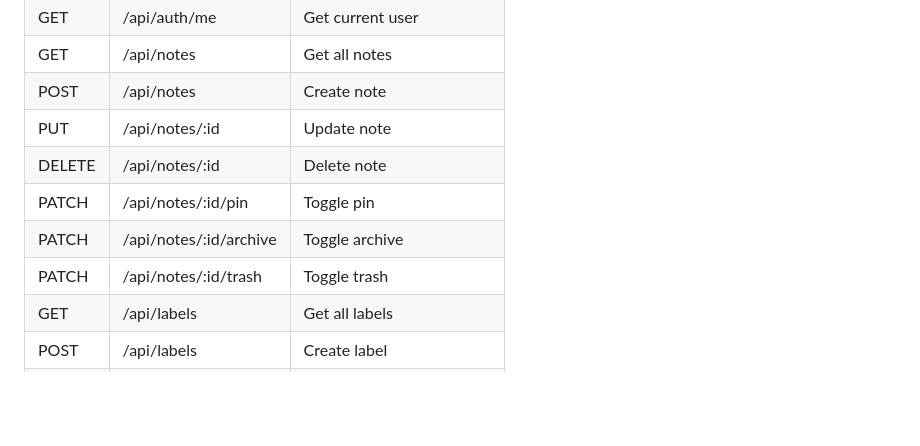
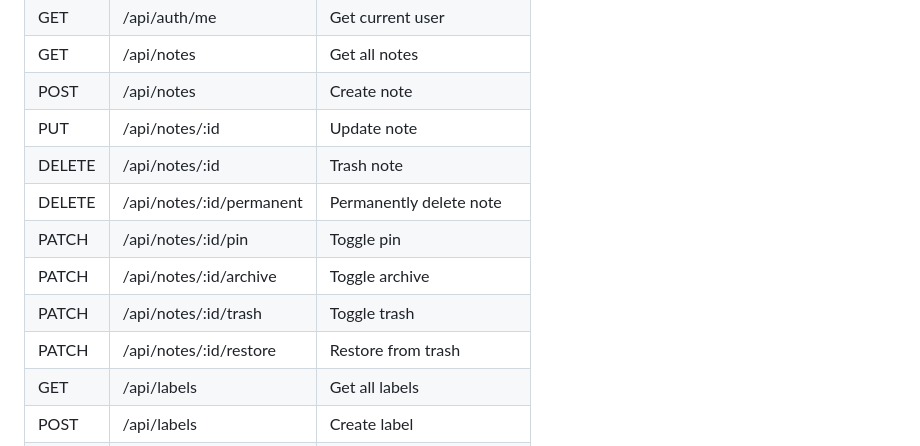
Before and after one commit to tamiie56/infininotes, a Markdown page: README.md, the part around one of its changes. Drawn GitHub-style; blank space fills up the shorter version.

```diff
--- a/README.md
+++ b/README.md
@@ -214,10 +220,12 @@ APK will be at `build/app/outputs/flutter-apk/app-release.apk`
 | GET | /api/notes | Get all notes |
 | POST | /api/notes | Create note |
 | PUT | /api/notes/:id | Update note |
-| DELETE | /api/notes/:id | Delete note |
+| DELETE | /api/notes/:id | Trash note |
+| DELETE | /api/notes/:id/permanent | Permanently delete note |
 | PATCH | /api/notes/:id/pin | Toggle pin |
 | PATCH | /api/notes/:id/archive | Toggle archive |
 | PATCH | /api/notes/:id/trash | Toggle trash |
+| PATCH | /api/notes/:id/restore | Restore from trash |
 | GET | /api/labels | Get all labels |
 | POST | /api/labels | Create label |
 | PUT | /api/labels/:id | Update label |
```
Also changed, not shown: other parts of README.md (+59 -42 lines).
